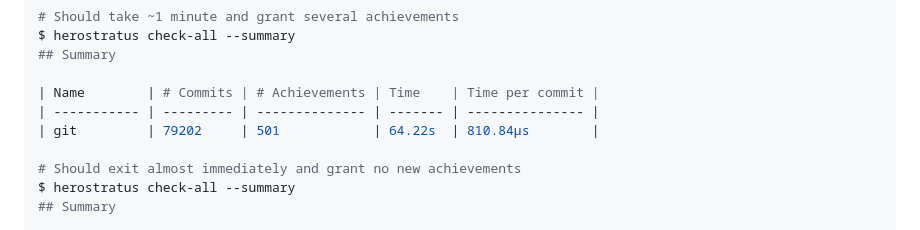
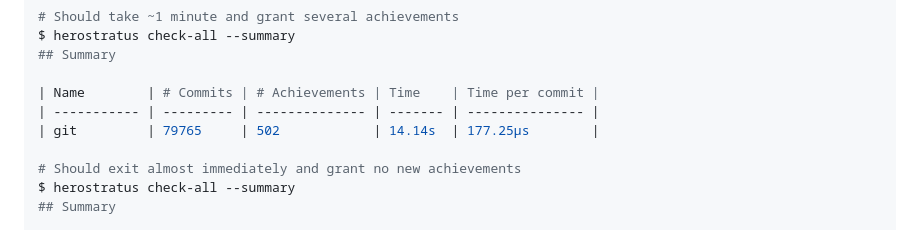
Before and after one commit to Notgnoshi/herostratus, a Markdown page: CHANGELOG.md, the part around the change. GitHub-like rendering.

Commit message:
Update CHANGELOG with new benchmark numbers
Copied from the README in f021018aef5eeeaad7087a31fca71fa9c538d1f8.

```diff
--- a/CHANGELOG.md
+++ b/CHANGELOG.md
@@ -47,7 +47,7 @@ $ herostratus check-all --summary
 
 | Name        | # Commits | # Achievements | Time    | Time per commit |
 | ----------- | --------- | -------------- | ------- | --------------- |
-| git         | 79202     | 501            | 64.22s  | 810.84µs        |
+| git         | 79765     | 502            | 14.14s  | 177.25µs        |
 
 # Should exit almost immediately and grant no new achievements
 $ herostratus check-all --summary
```
